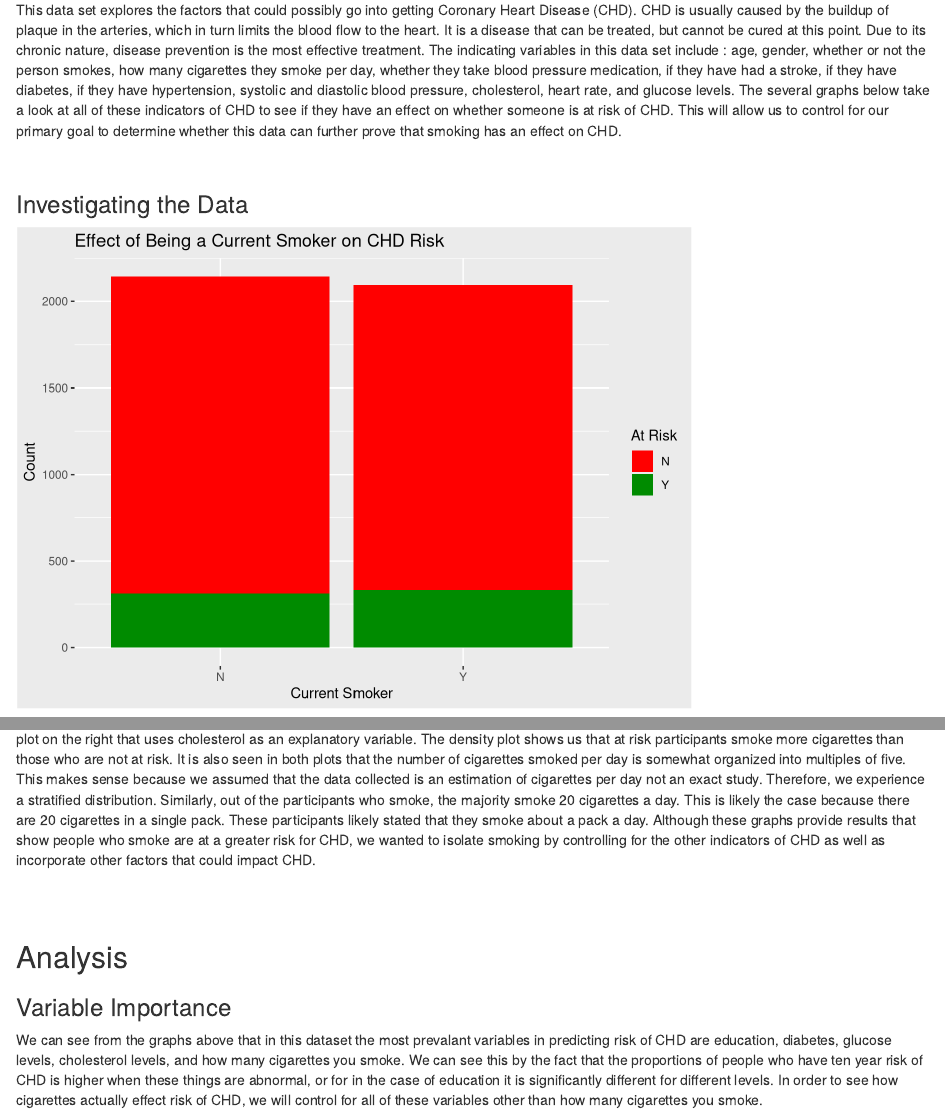
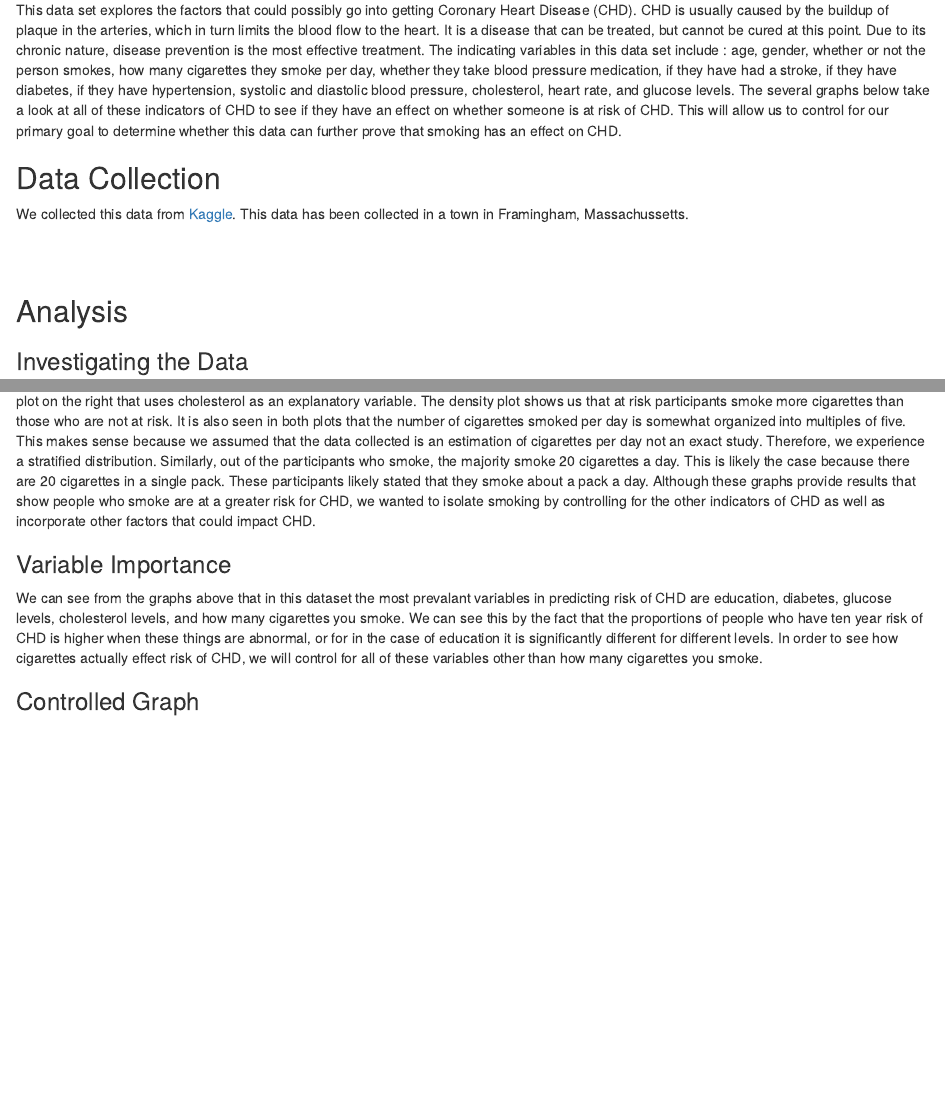
Before and after one commit to alexdenzler/STAT112_Final_Proj, an R Markdown document (STAT112_FinalProj.Rmd): the page in a window 1100 px wide, from 270 px down, and a second part further down, joined at a grey line. Rendered offline with R 4.5, knitr and Pandoc, with nearby package versions; drawn as R Markdown's standard HTML page in place of the format the file asks for; code that draws random numbers runs with fixed seeds of ours.

Commit message:
Matt's final commit

````diff
--- a/STAT112_FinalProj.Rmd
+++ b/STAT112_FinalProj.Rmd
@@ -58,10 +58,19 @@ heart_disease <- heart_disease %>%
 ```
 
 
+## Data Collection
 
+We collected this data from [Kaggle](https://www.kaggle.com/dileep070/heart-disease-prediction-using-logistic-regression). This data has been collected in a town in Framingham, Massachussetts.
+
+
+
+\
 \
 
 
+
+
+## Analysis
 
 ### Investigating the Data
 
@@ -255,14 +264,6 @@ cigsDens + cigsHeart + plot_annotation(title = "Effect of Number of Cigarettes p
 Finally, we wanted to address our main focus by graphing the effect of cigarette usage on risk of CHD. We used a density plot on the left and a jitter plot on the right that uses cholesterol as an explanatory variable. The density plot shows us that at risk participants smoke more cigarettes than those who are not at risk. It is also seen in both plots that the number of cigarettes smoked per day is somewhat organized into multiples of five. This makes sense because we assumed that the data collected is an estimation of cigarettes per day not an exact study. Therefore, we experience a stratified distribution. Similarly, out of the participants who smoke, the majority smoke 20 cigarettes a day. This is likely the case because there are 20 cigarettes in a single pack. These participants likely stated that they smoke about a pack a day. Although these graphs provide results that show people who smoke are at a greater risk for CHD, we wanted to isolate smoking by controlling for the other indicators of CHD as well as incorporate other factors that could impact CHD.
 
 
-\
-\
-
-
-
-
-## Analysis
-
 ### Variable Importance
 We can see from the graphs above that in this dataset the most prevalant variables in predicting risk of CHD are education, diabetes, glucose levels, cholesterol levels, and how many cigarettes you smoke. We can see this by the fact that the proportions of people who have ten year risk of CHD is higher when these things are abnormal, or for in the case of education it is significantly different for different levels. In order to see how cigarettes actually effect risk of CHD, we will control for all of these variables other than how many cigarettes you smoke.
 
````
